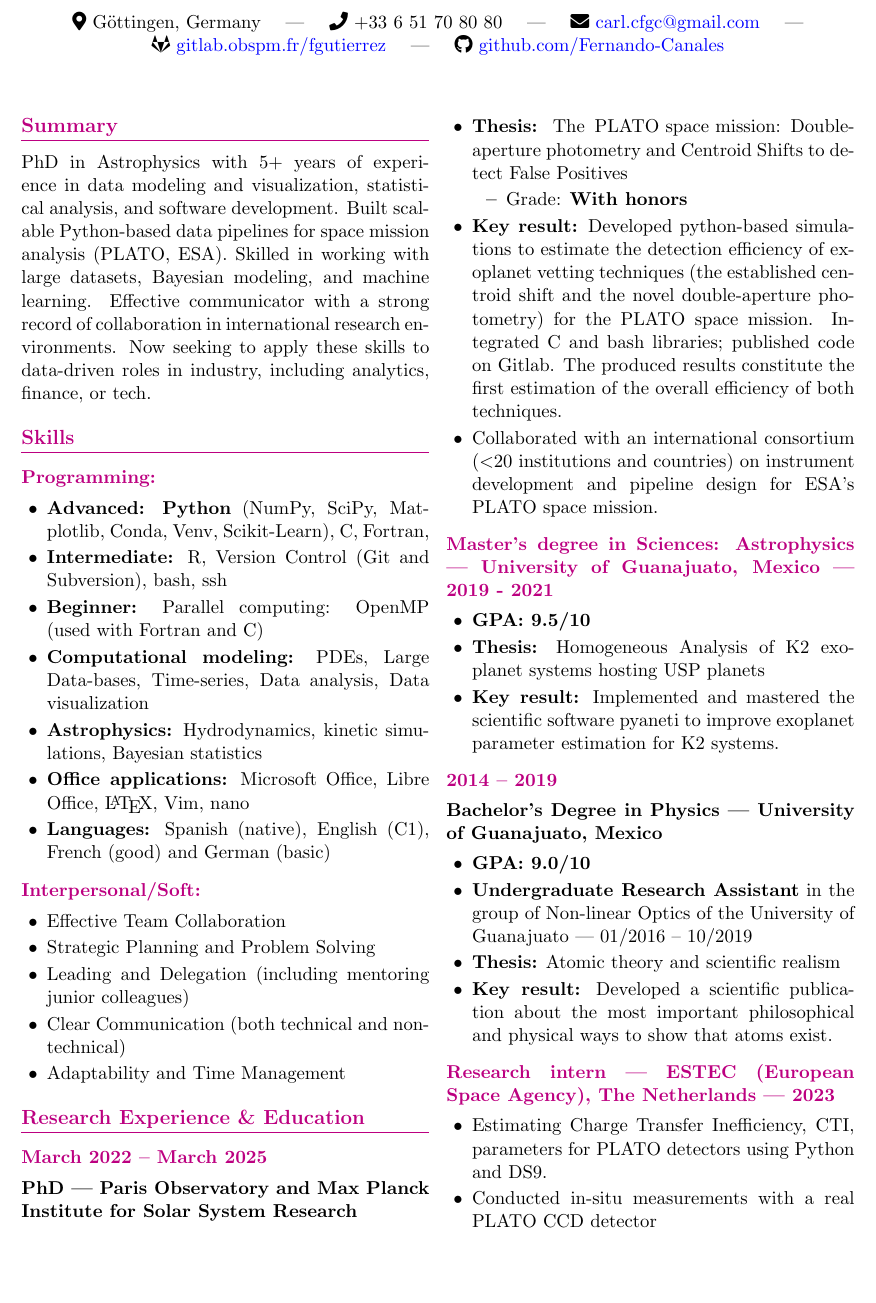
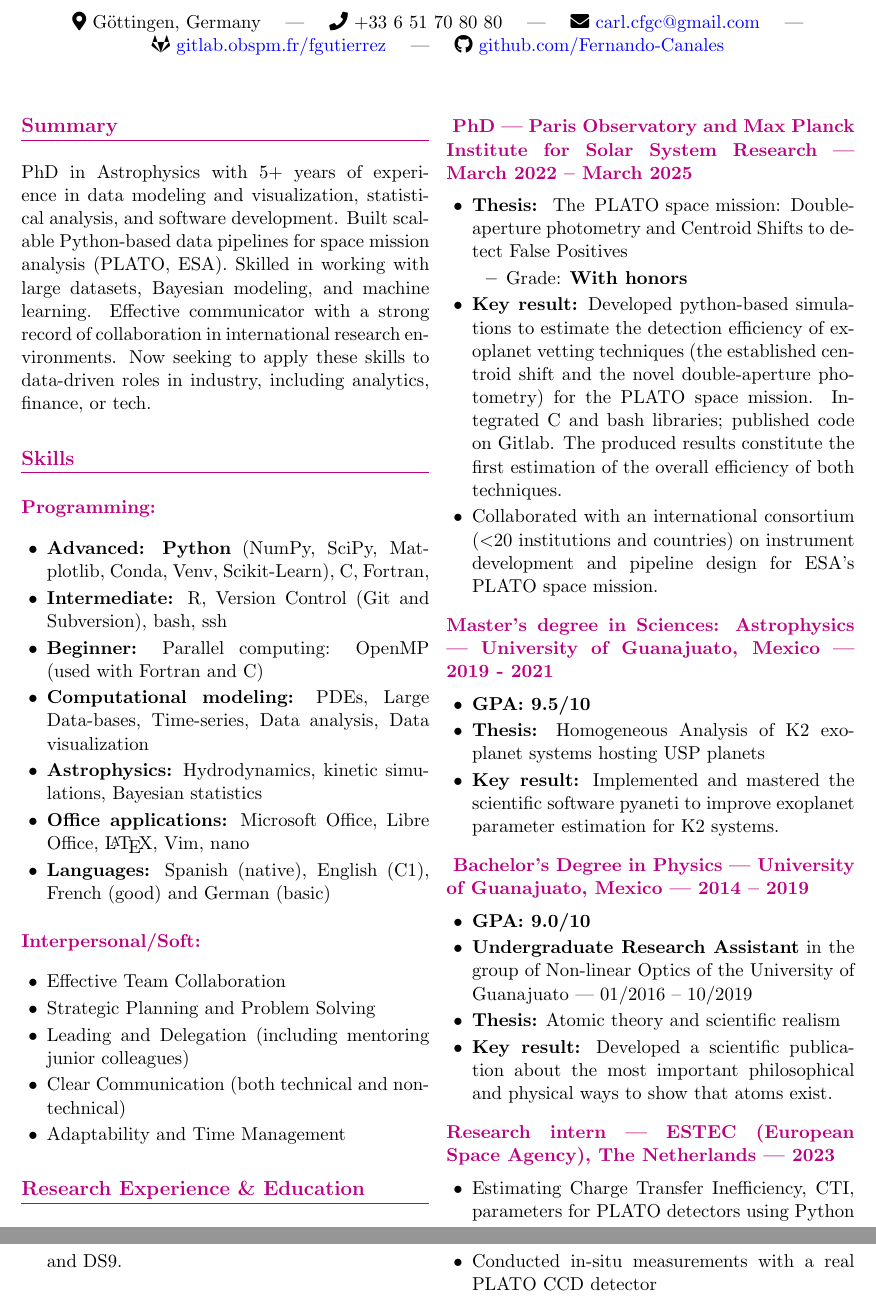
Before and after one commit to Fernando-Canales/cv_template, a LaTeX CV (CV_CARLOS_FERNANDO_GUTIERREZ_CANALES.tex): part of page 1 of 2 before the commit and two parts of pages 1 and 2 of 2 after it, the two joined at a grey line, cut so that both start at the same text, the shorter picture padded with empty space. Compiled offline with pdfLaTeX.

Commit message:
Ahora los títulos de las subsecciones de 'Research Experience & Education' contienen la info de los grados que obtuve y las fechas

```diff
--- a/CV_CARLOS_FERNANDO_GUTIERREZ_CANALES.tex
+++ b/CV_CARLOS_FERNANDO_GUTIERREZ_CANALES.tex
@@ -79,8 +79,7 @@
 		% RIGHT COLUMN
 
 		\section{Research Experience \& Education}
-		\subsection{March 2022 – March 2025}
-		\textbf{PhD | Paris Observatory and Max Planck Institute for Solar System Research}
+		\subsection{ PhD | Paris Observatory and Max Planck Institute for Solar System Research | March 2022 – March 2025}
 		\begin{itemize}
 			\item \textbf{Thesis:} The \mbox{PLATO space mission:} Double-aperture photometry and Centroid Shifts to detect False Positives
 			\begin{itemize}
@@ -97,8 +96,7 @@
 		\item \textbf{Key result:} Implemented and mastered the scientific software pyaneti to improve exoplanet parameter estimation for K2 systems.
 		\end{itemize}
 
-		\subsection{2014 – 2019}
-		\textbf{Bachelor's Degree in Physics | University of Guanajuato, Mexico}
+		\subsection{ Bachelor's Degree in Physics | University of Guanajuato, Mexico | 2014 – 2019}
 		\begin{itemize}
 			\item \textbf{GPA: 9.0/10}
 			\item \textbf{Undergraduate Research Assistant} in the group of Non-linear Optics of the University of Guanajuato | 01/2016 – 10/2019
```
Also changed, not shown: CV_CARLOS_FERNANDO_GUTIERREZ_CANALES.pdf.
